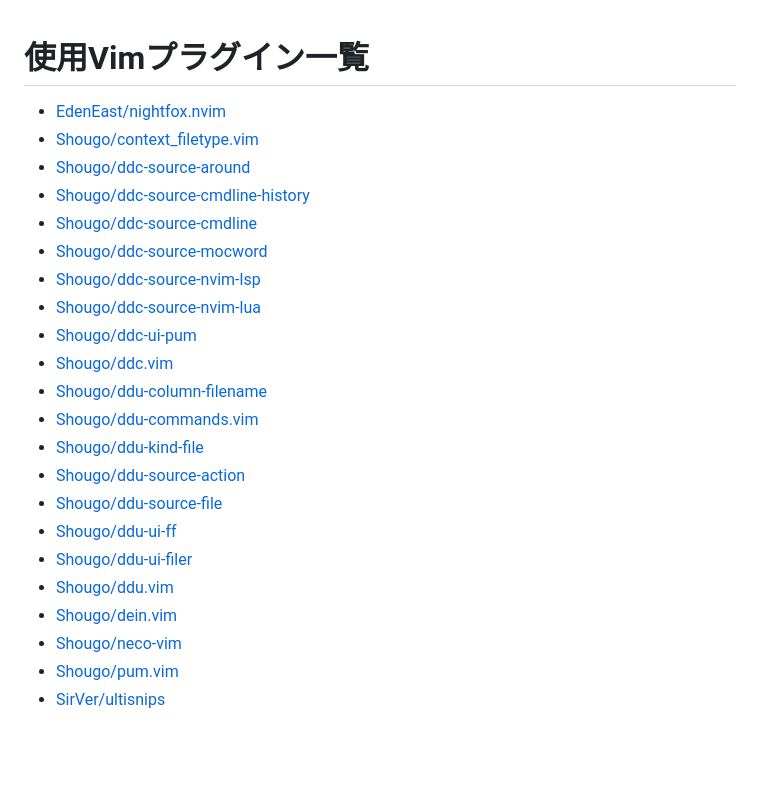
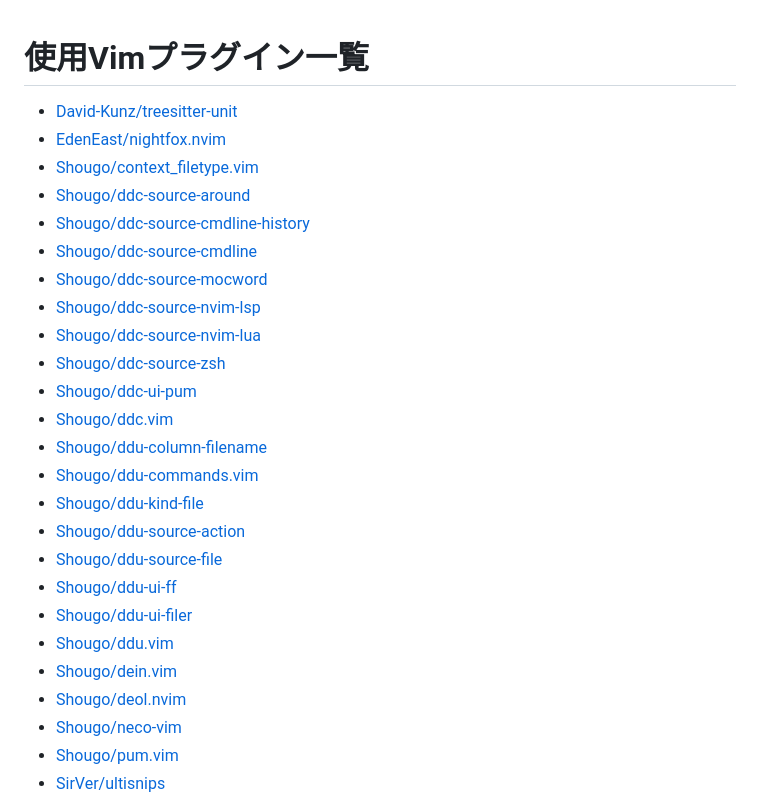
Before and after one commit to qitoy/dotfiles, a Markdown page: vim/plugins.md, the part around the change. Rendered like a GitHub page; blank space fills up the shorter version.

Commit message:
deploy: 56ec8a9c5ffd7574903af0a9e324e5fadc3950b5

```diff
--- a/vim/plugins.md
+++ b/vim/plugins.md
@@ -1,4 +1,5 @@
 # 使用Vimプラグイン一覧
+- [David-Kunz/treesitter-unit](https://github.com/David-Kunz/treesitter-unit)
 - [EdenEast/nightfox.nvim](https://github.com/EdenEast/nightfox.nvim)
 - [Shougo/context_filetype.vim](https://github.com/Shougo/context_filetype.vim)
 - [Shougo/ddc-source-around](https://github.com/Shougo/ddc-source-around)
@@ -7,6 +8,7 @@
 - [Shougo/ddc-source-mocword](https://github.com/Shougo/ddc-source-mocword)
 - [Shougo/ddc-source-nvim-lsp](https://github.com/Shougo/ddc-source-nvim-lsp)
 - [Shougo/ddc-source-nvim-lua](https://github.com/Shougo/ddc-source-nvim-lua)
+- [Shougo/ddc-source-zsh](https://github.com/Shougo/ddc-source-zsh)
 - [Shougo/ddc-ui-pum](https://github.com/Shougo/ddc-ui-pum)
 - [Shougo/ddc.vim](https://github.com/Shougo/ddc.vim)
 - [Shougo/ddu-column-filename](https://github.com/Shougo/ddu-column-filename)
@@ -18,6 +20,7 @@
 - [Shougo/ddu-ui-filer](https://github.com/Shougo/ddu-ui-filer)
 - [Shougo/ddu.vim](https://github.com/Shougo/ddu.vim)
 - [Shougo/dein.vim](https://github.com/Shougo/dein.vim)
+- [Shougo/deol.nvim](https://github.com/Shougo/deol.nvim)
 - [Shougo/neco-vim](https://github.com/Shougo/neco-vim)
 - [Shougo/pum.vim](https://github.com/Shougo/pum.vim)
 - [SirVer/ultisnips](https://github.com/SirVer/ultisnips)
```
